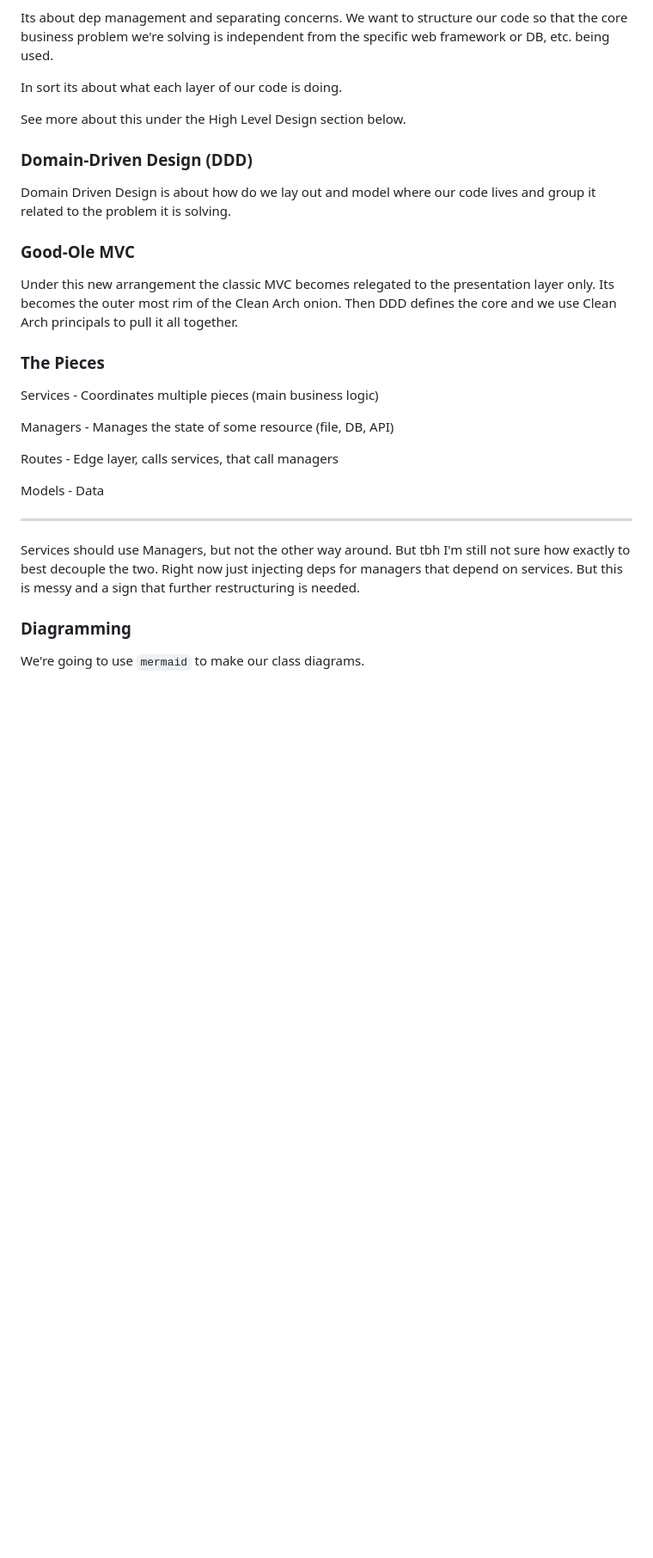
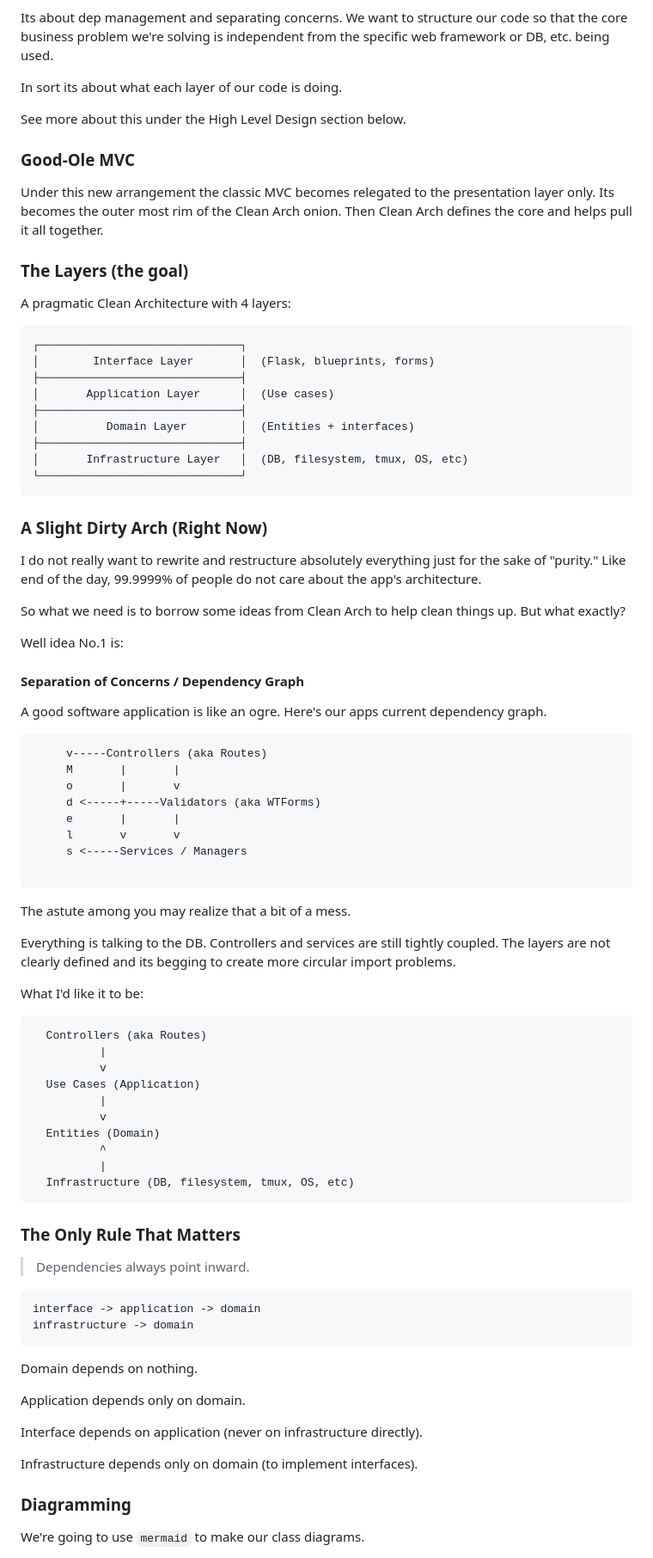
Before and after one commit to BlueSquare23/web-lgsm, a Markdown page: docs/DESIGN_OOD.md, the part around one of its changes. Shown at 86% size. GitHub-like rendering; blank space fills up the shorter version.

Commit message:
Figure out more clean arch refactor plans
* We're going to start using more standard clean arch principals to straighten
  out the apps dep graph.
  - Second best time to plant a tree.

````diff
--- a/docs/DESIGN_OOD.md
+++ b/docs/DESIGN_OOD.md
@@ -28,34 +28,91 @@ In sort its about what each layer of our code is doing.
 
 See more about this under the High Level Design section below.
 
-### Domain-Driven Design (DDD)
-
-Domain Driven Design is about how do we lay out and model where our code lives
-and group it related to the problem it is solving.
-
 ### Good-Ole MVC
 
 Under this new arrangement the classic MVC becomes relegated to the
 presentation layer only. Its becomes the outer most rim of the Clean Arch
-onion. Then DDD defines the core and we use Clean Arch principals to pull it
-all together.
+onion. Then Clean Arch defines the core and helps pull it all together.
 
-### The Pieces
+### The Layers (the goal)
 
-Services - Coordinates multiple pieces (main business logic)
+A pragmatic Clean Architecture with 4 layers:
 
-Managers - Manages the state of some resource (file, DB, API)
+```
+┌──────────────────────────────┐
+│        Interface Layer       │  (Flask, blueprints, forms)
+├──────────────────────────────┤
+│       Application Layer      │  (Use cases)
+├──────────────────────────────┤
+│          Domain Layer        │  (Entities + interfaces)
+├──────────────────────────────┤
+│       Infrastructure Layer   │  (DB, filesystem, tmux, OS, etc)
+└──────────────────────────────┘
+```
 
-Routes - Edge layer, calls services, that call managers
+### A Slight Dirty Arch (Right Now)
 
-Models - Data
+I do not really want to rewrite and restructure absolutely everything just for
+the sake of "purity." Like end of the day, 99.9999% of people do not care about
+the app's architecture.
 
----
+So what we need is to borrow some ideas from Clean Arch to help clean
+things up. But what exactly?
 
-Services should use Managers, but not the other way around. But tbh I'm still
-not sure how exactly to best decouple the two. Right now just injecting deps
-for managers that depend on services. But this is messy and a sign that further
-restructuring is needed.
+Well idea No.1 is:
+
+#### Separation of Concerns / Dependency Graph
+
+A good software application is like an ogre. Here's our apps current dependency graph.
+
+```
+     v-----Controllers (aka Routes)
+     M       |       |
+     o       |       v
+     d <-----+-----Validators (aka WTForms)
+     e       |       |
+     l       v       v
+     s <-----Services / Managers
+
+```
+
+The astute among you may realize that a bit of a mess.
+
+Everything is talking to the DB. Controllers and services are still tightly
+coupled. The layers are not clearly defined and its begging to create more
+circular import problems.
+
+What I'd like it to be:
+
+```
+  Controllers (aka Routes)
+          |
+          v
+  Use Cases (Application)
+          |
+          v
+  Entities (Domain)
+          ^
+          |
+  Infrastructure (DB, filesystem, tmux, OS, etc)
+```
+
+### The Only Rule That Matters
+
+> Dependencies always point inward.
+
+```
+interface -> application -> domain
+infrastructure -> domain
+```
+
+Domain depends on nothing.
+
+Application depends only on domain.
+
+Interface depends on application (never on infrastructure directly).
+
+Infrastructure depends only on domain (to implement interfaces).
 
 ### Diagramming
 
````
Also changed, not shown: other parts of docs/DESIGN_OOD.md (+37 -41 lines), Todos.md (+23 -1 lines).
